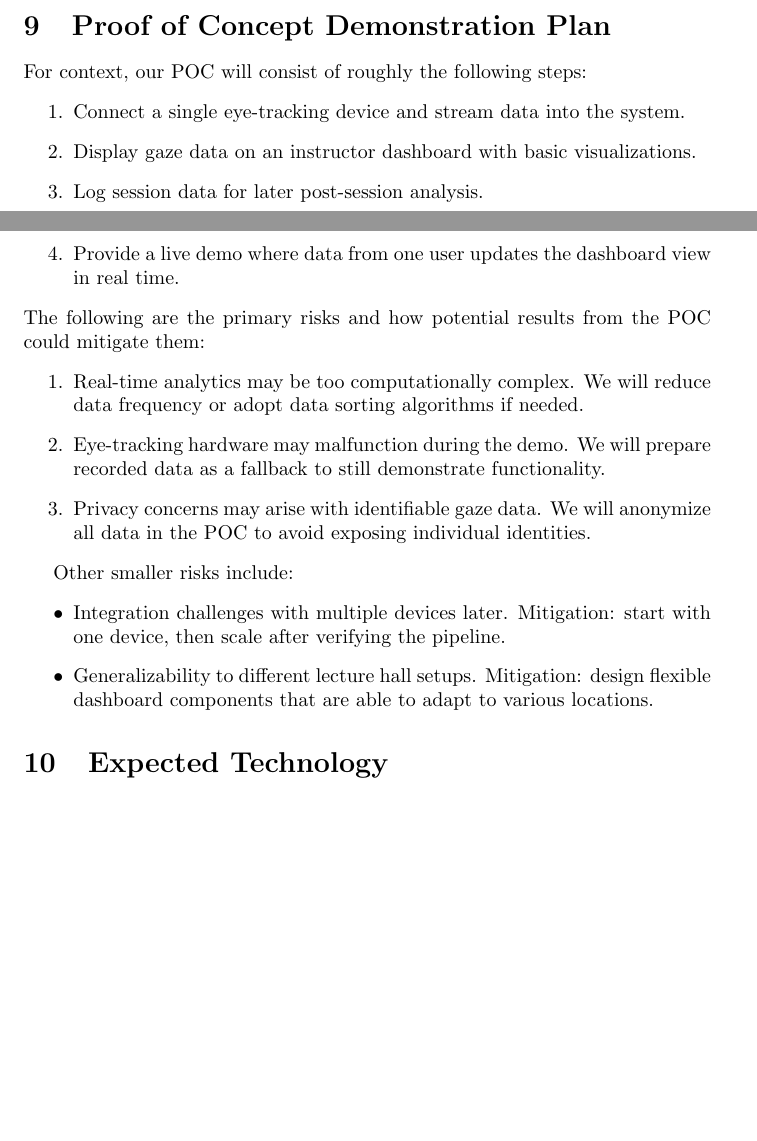
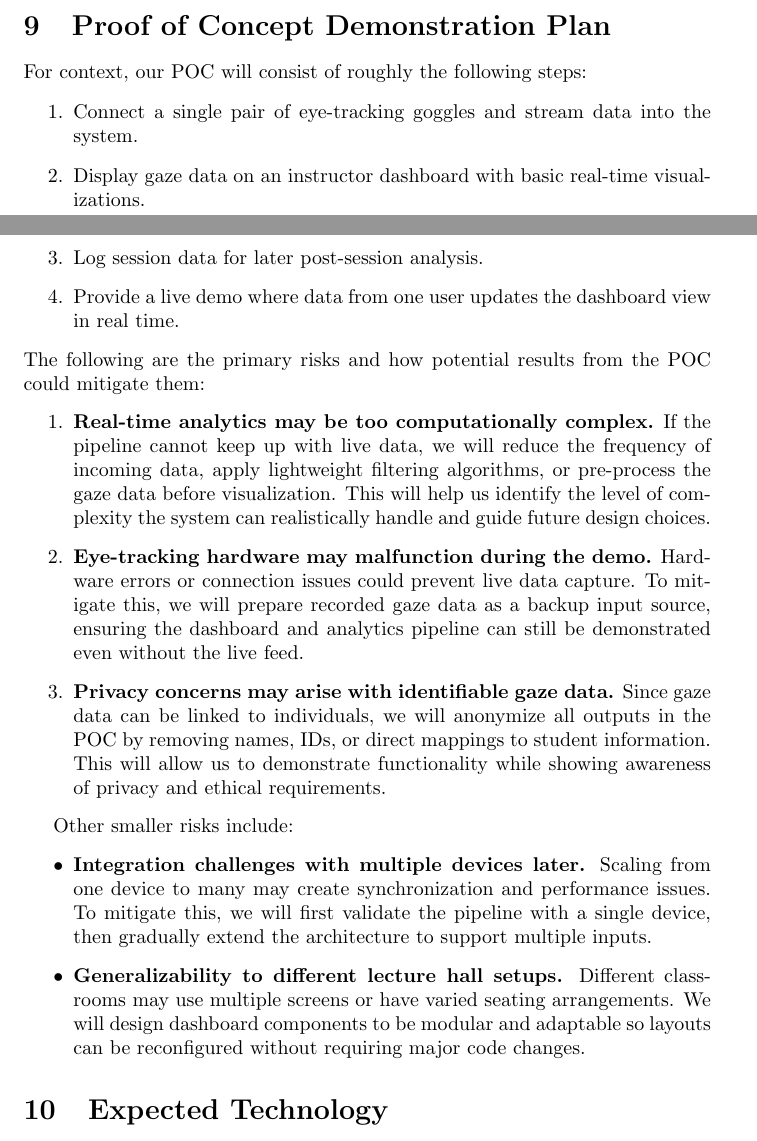
Before and after one commit to mansha71/CapstoneProject, a LaTeX document (docs/DevelopmentPlan/DevelopmentPlan.tex): two parts of pages 4 and 5 of 9, joined at a grey line, cut so that both start at the same text, the shorter picture padded with empty space. Compiled offline with pdfLaTeX.

Commit message:
address issue fix

```diff
--- a/docs/DevelopmentPlan/DevelopmentPlan.tex
+++ b/docs/DevelopmentPlan/DevelopmentPlan.tex
@@ -126,8 +126,8 @@ The schedule will align with both course deadlines and internal milestones:
 
 For context, our POC will consist of roughly the following steps:
 \begin{enumerate}
-  \item Connect a single eye-tracking device and stream data into the system.
-  \item Display gaze data on an instructor dashboard with basic visualizations.
+  \item Connect a single pair of eye-tracking goggles and stream data into the system.
+  \item Display gaze data on an instructor dashboard with basic real-time visualizations.
   \item Log session data for later post-session analysis.
   \item Provide a live demo where data from one user updates the dashboard view in real time.
 \end{enumerate}
@@ -135,15 +135,15 @@ For context, our POC will consist of roughly the following steps:
 \noindent
 The following are the primary risks and how potential results from the POC could mitigate them:
 \begin{enumerate}
-  \item Real-time analytics may be too computationally complex. We will reduce data frequency or adopt data sorting algorithms if needed.
-  \item Eye-tracking hardware may malfunction during the demo. We will prepare recorded data as a fallback to still demonstrate functionality.
-  \item Privacy concerns may arise with identifiable gaze data. We will anonymize all data in the POC to avoid exposing individual identities.
+  \item \textbf{Real-time analytics may be too computationally complex.} If the pipeline cannot keep up with live data, we will reduce the frequency of incoming data, apply lightweight filtering algorithms, or pre-process the gaze data before visualization. This will help us identify the level of complexity the system can realistically handle and guide future design choices.
+  \item \textbf{Eye-tracking hardware may malfunction during the demo.} Hardware errors or connection issues could prevent live data capture. To mitigate this, we will prepare recorded gaze data as a backup input source, ensuring the dashboard and analytics pipeline can still be demonstrated even without the live feed.
+  \item \textbf{Privacy concerns may arise with identifiable gaze data.} Since gaze data can be linked to individuals, we will anonymize all outputs in the POC by removing names, IDs, or direct mappings to student information. This will allow us to demonstrate functionality while showing awareness of privacy and ethical requirements.
 \end{enumerate}
 
 Other smaller risks include:
 \begin{itemize}
-  \item Integration challenges with multiple devices later. Mitigation: start with one device, then scale after verifying the pipeline.
-  \item Generalizability to different lecture hall setups. Mitigation: design flexible dashboard components that are able to adapt to various locations.
+  \item \textbf{Integration challenges with multiple devices later.} Scaling from one device to many may create synchronization and performance issues. To mitigate this, we will first validate the pipeline with a single device, then gradually extend the architecture to support multiple inputs.
+  \item \textbf{Generalizability to different lecture hall setups.} Different classrooms may use multiple screens or have varied seating arrangements. We will design dashboard components to be modular and adaptable so layouts can be reconfigured without requiring major code changes.
 \end{itemize}
 
 \section{Expected Technology}
```
